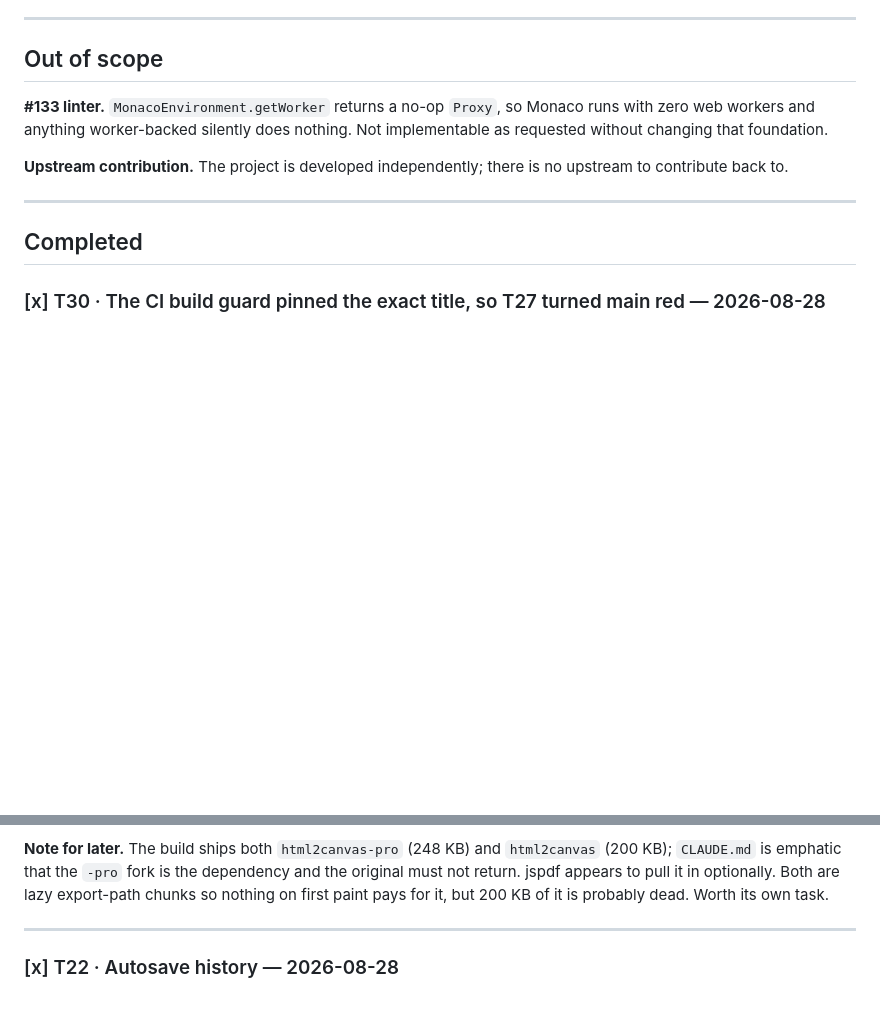
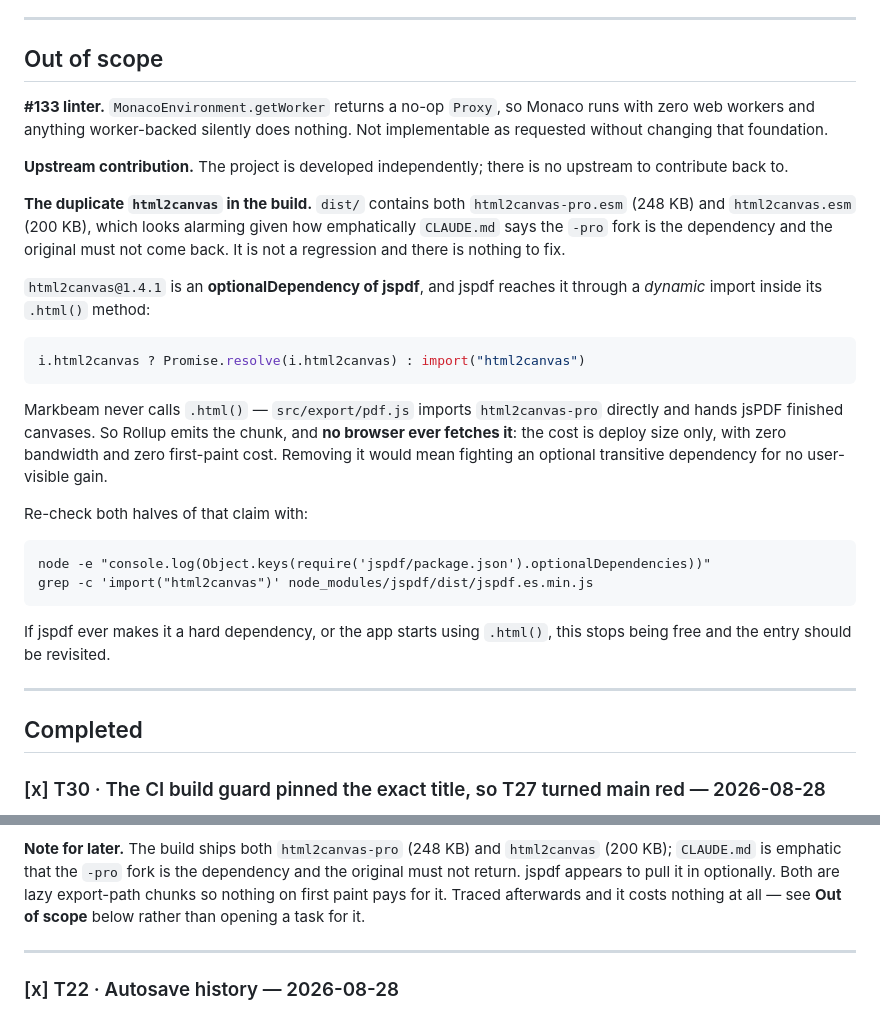
Before and after one commit to sharjeelfaiq/markbeam, a Markdown page: tasks.md, 2 parts joined by grey strips. GitHub-like rendering; blank space fills up the shorter version.

Commit message:
docs: record why the duplicate html2canvas is not worth fixing
dist/ ships both html2canvas-pro.esm (248 KB) and html2canvas.esm (200 KB),
which looks like exactly the regression CLAUDE.md warns against. It is not.

html2canvas@1.4.1 is an optionalDependency of jspdf, and jspdf reaches it
through a dynamic import inside its .html() method:

    i.html2canvas ? Promise.resolve(i.html2canvas) : import("html2canvas")

Markbeam never calls .html() — src/export/pdf.js imports html2canvas-pro
directly and hands jsPDF finished canvases. Rollup emits the chunk and no
browser ever fetches it, so the cost is deploy size only: zero bandwidth,
zero first-paint cost.

This corrects my own earlier aside in the T26 entry, which called it
"probably dead. Worth its own task." Dead, yes; worth a task, no — and
leaving that in the ledger invited someone to spend one rediscovering this.
The Out of scope entry carries the two commands that re-check the claim, and
the condition under which it stops being true: jspdf making it a hard
dependency, or the app starting to use .html().

Prose only — no code, test or config touched, so no build or suite run.
Running a nine-minute gate for a documentation edit would produce a green
tick that proves nothing.

Co-Authored-By: Claude Opus 5 (1M context) <noreply@anthropic.com>

````diff
--- a/tasks.md
+++ b/tasks.md
@@ -43,6 +43,33 @@ as requested without changing that foundation.
 
 **Upstream contribution.** The project is developed independently; there is no upstream
 to contribute back to.
+
+**The duplicate `html2canvas` in the build.** `dist/` contains both
+`html2canvas-pro.esm` (248 KB) and `html2canvas.esm` (200 KB), which looks alarming given how
+emphatically `CLAUDE.md` says the `-pro` fork is the dependency and the original must not come
+back. It is not a regression and there is nothing to fix.
+
+`html2canvas@1.4.1` is an **optionalDependency of jspdf**, and jspdf reaches it through a
+*dynamic* import inside its `.html()` method:
+
+```js
+i.html2canvas ? Promise.resolve(i.html2canvas) : import("html2canvas")
+```
+
+Markbeam never calls `.html()` — `src/export/pdf.js` imports `html2canvas-pro` directly and
+hands jsPDF finished canvases. So Rollup emits the chunk, and **no browser ever fetches it**:
+the cost is deploy size only, with zero bandwidth and zero first-paint cost. Removing it would
+mean fighting an optional transitive dependency for no user-visible gain.
+
+Re-check both halves of that claim with:
+
+```
+node -e "console.log(Object.keys(require('jspdf/package.json').optionalDependencies))"
+grep -c 'import("html2canvas")' node_modules/jspdf/dist/jspdf.es.min.js
+```
+
+If jspdf ever makes it a hard dependency, or the app starts using `.html()`, this stops being
+free and the entry should be revisited.
 
 ---
 
@@ -417,7 +444,8 @@ above.
 **Note for later.** The build ships both `html2canvas-pro` (248 KB) and `html2canvas`
 (200 KB); `CLAUDE.md` is emphatic that the `-pro` fork is the dependency and the original
 must not return. jspdf appears to pull it in optionally. Both are lazy export-path chunks so
-nothing on first paint pays for it, but 200 KB of it is probably dead. Worth its own task.
+nothing on first paint pays for it. Traced afterwards and it costs nothing at all — see
+**Out of scope** below rather than opening a task for it.
 
 ---
 
````
